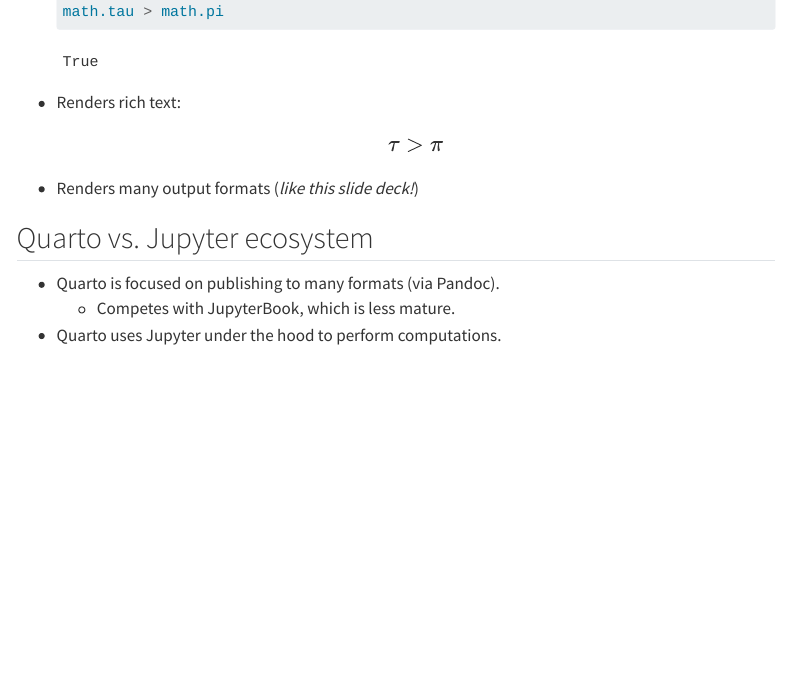
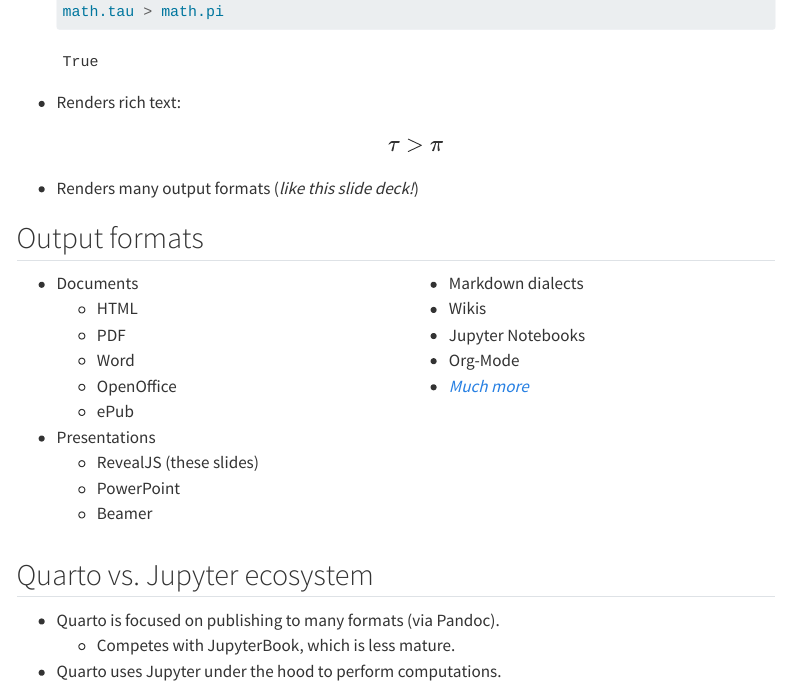
Before and after one commit to nsidc/quarto-demo, a Quarto document (slides/index.qmd): the page in a window 1100 px wide, from 480 px down. Rendered offline with R 4.5, knitr and Pandoc in place of Quarto, with nearby package versions; menus at the side of the page are left out.

Commit message:
List output formats

```diff
--- a/slides/index.qmd
+++ b/slides/index.qmd
@@ -30,6 +30,34 @@
   $$\large\tau > \pi$$
 
 * Renders many output formats (_like this slide deck!_)
+
+
+## Output formats {.smaller}
+
+:::::: {.columns}
+
+::: {.column width="50%"}
+* Documents
+    * HTML
+    * PDF
+    * Word
+    * OpenOffice
+    * ePub
+* Presentations
+    * RevealJS (these slides)
+    * PowerPoint
+    * Beamer
+:::
+
+::: {.column width="50%"}
+* Markdown dialects
+* Wikis
+* Jupyter Notebooks
+* Org-Mode
+* [_Much more_](https://quarto.org/docs/output-formats/all-formats.html)
+:::
+
+::::::
 
 
 ## Quarto vs. Jupyter ecosystem
```
